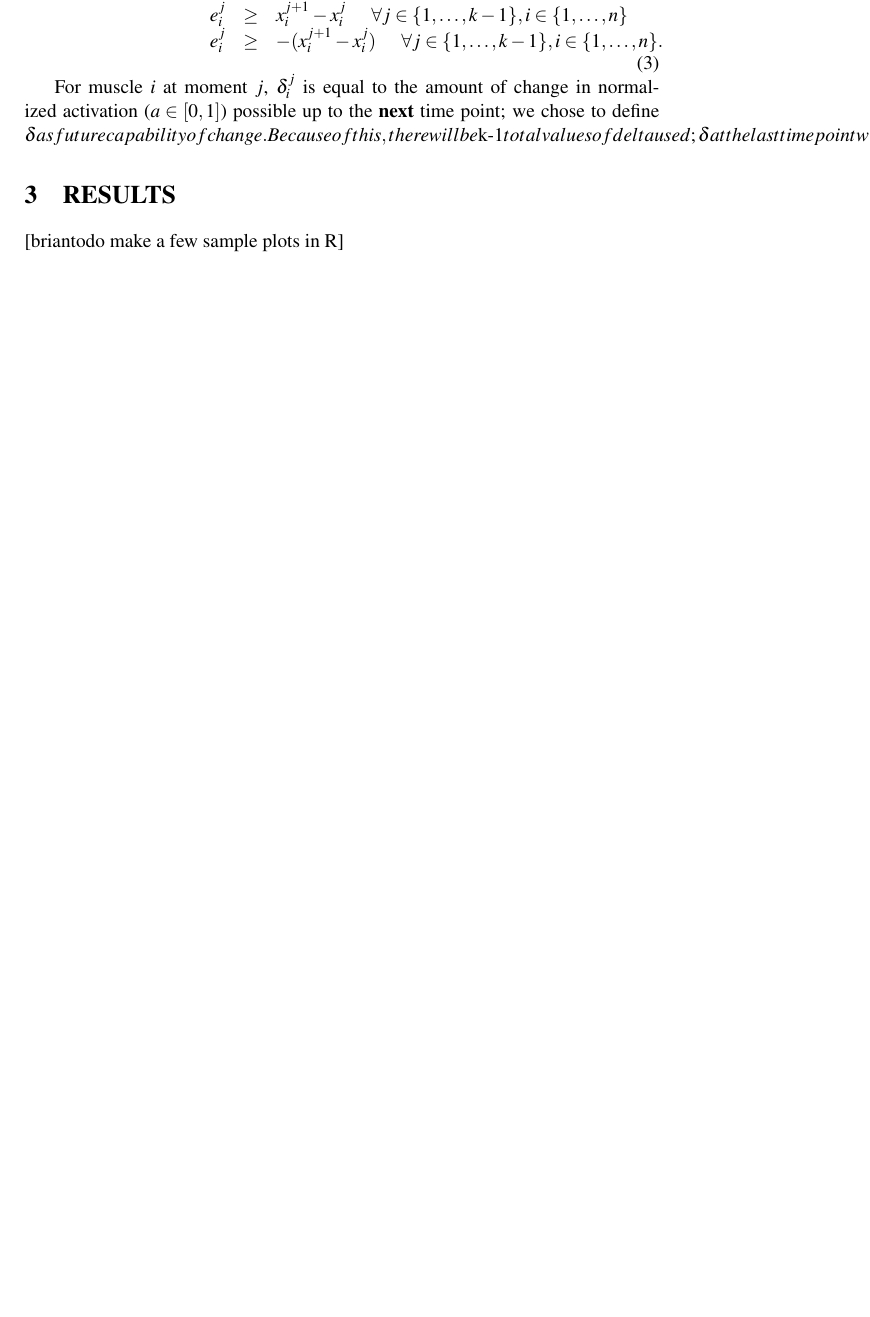
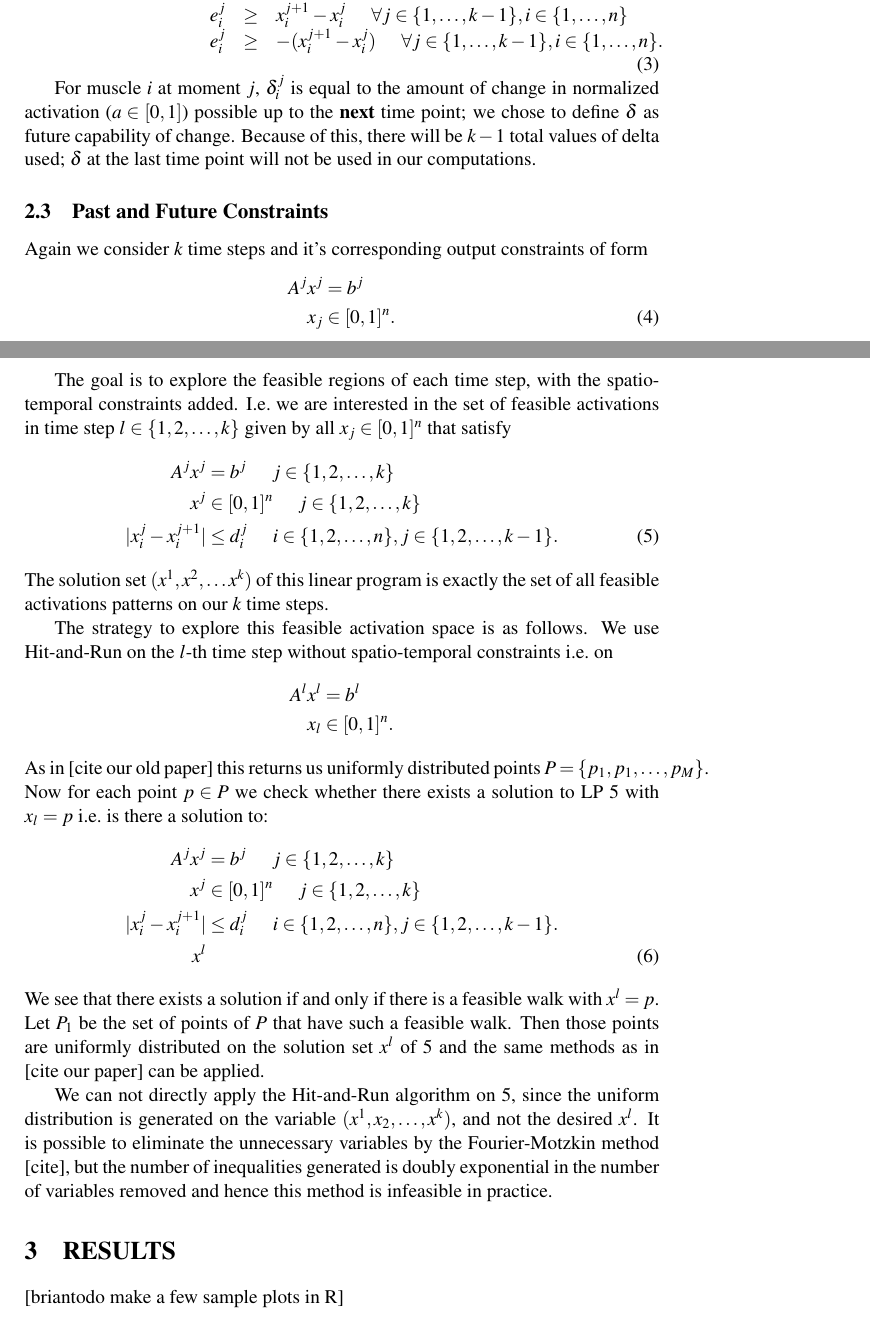
Before and after one commit to bcohn12/neurokinetics, a LaTeX paper (root.tex, which reads sections/methods.tex): part of page 3 of 4 before the commit and two parts of pages 3 and 4 of 5 after it, the two joined at a grey line, cut so that both start at the same text, the shorter picture padded with empty space. Compiled offline with pdfLaTeX.

Commit message:
Past and Future Method

```diff
--- a/sections/methods.tex
+++ b/sections/methods.tex
@@ -69,4 +69,35 @@ For an optimal solution each of these inequalities has to be satisfied with equa
 \end{array}
 \end{equation}
 
-For muscle $i$ at moment $j$, $\delta_i^j$ is equal to the amount of change in normalized activation ($a \in [0,1]$) possible up to the \textbf{next} time point; we chose to define \delta as future capability of change. Because of this, there will be $k-1$ total values of delta used; \delta at the last timepoint will not be used in our computations.
+For muscle $i$ at moment $j$, $\delta_i^j$ is equal to the amount of change in normalized activation ($a \in [0,1]$) possible up to the \textbf{next} time point; we chose to define $\delta$ as future capability of change. Because of this, there will be $k-1$ total values of delta used; $\delta$ at the last time point will not be used in our computations.
+
+\subsection{Past and Future Constraints}
+Again we consider $k$ time steps and it's corresponding output constraints of form
+\begin{align}
+A^j x^j &= b^j \nonumber \\
+x_j &\in [0,1]^n. \label{ls_nospatio}
+\end{align}
+
+The goal is to explore the feasible regions of each time step, with the spatio-temporal constraints added. I.e.\ we are interested in the set of feasible activations in time step $l \in \{1,2,\dots,k\}$ given by all $x_j \in [0,1]^n$ that satisfy
+\begin{align}
+A^jx^j &= b^j \hspace{5mm} j \in \{1,2,\dots, k\}  \nonumber \\
+x^j &\in [0,1]^n \hspace{5mm}  j \in \{1,2,\dots, k\} \nonumber \\
+|x_i^j - x_i^{j+1}| &\leq d_i^j \hspace{5mm} i \in \{1,2,\dots,n\}, j \in \{1,2,\dots, k-1\}.  \label{ls_spatio}
+\end{align}
+The solution set $(x^1,x^2, \dots x^k)$ of this linear program is exactly the set of all feasible activations patterns on our $k$ time steps.
+
+The strategy to explore this feasible activation space is as follows. We use Hit-and-Run on the $l$-th time step without spatio-temporal constraints i.e.\ on
+\begin{align}
+A^l x^l &= b^l \nonumber \\
+x_l &\in [0,1]^n. \nonumber
+\end{align}
+As in [cite our old paper] this returns us uniformly distributed points $P = \{p_1,p_1,\dots, p_M\}$. Now for each point $p \in P$ we check whether there exists a solution to LP \ref{ls_spatio} with $x_l = p$ i.e.\ is there a solution to:
+\begin{align}
+A^jx^j &= b^j \hspace{5mm} j \in \{1,2,\dots, k\}  \nonumber \\
+x^j &\in [0,1]^n \hspace{5mm}  j \in \{1,2,\dots, k\} \nonumber \\
+|x_i^j - x_i^{j+1}| &\leq d_i^j \hspace{5mm} i \in \{1,2,\dots,n\}, j \in \{1,2,\dots, k-1\}.  \nonumber \\%\label{ls_spatio}
+x^l %= p.
+\end{align}
+We see that there exists a solution if and only if there is a feasible walk with $x^l = p$. Let $P_1$ be the set of points of $P$ that have such a feasible walk. Then those points are uniformly distributed on the solution set $x^l$ of \ref{ls_spatio} and the same methods as in [cite our paper] can be applied.
+
+We can not directly apply the Hit-and-Run algorithm on \ref{ls_spatio}, since the uniform distribution is generated on the variable $(x^1,x_2,\dots,x^k)$, and not the desired $x^l$. It is possible to eliminate the unnecessary variables by the Fourier-Motzkin method [cite], but the number of inequalities generated is doubly exponential in the number of variables removed and hence this method is infeasible in practice.
```
Also changed, not shown: sections/methods.tex (4 more changed lines).
